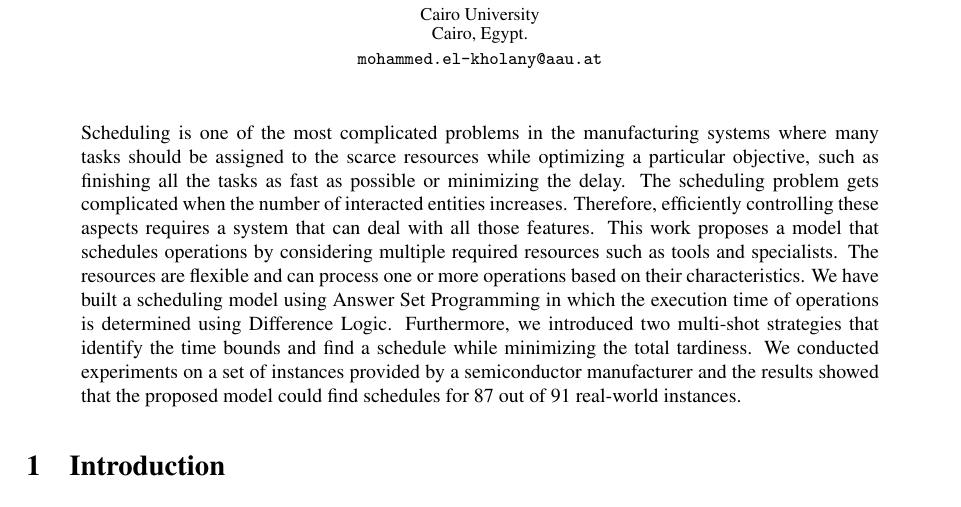
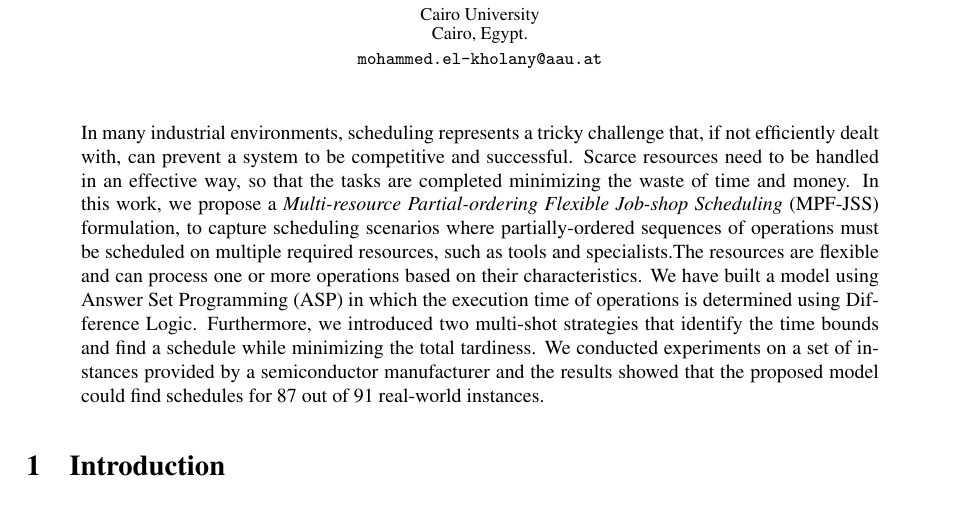
Before and after one commit to Sa3doun13/ICLP-2022-extended-abstract, a LaTeX problem sheet (Extended abstract/example.tex): part of page 1 of 5, cut so that both start at the same text. Compiled offline with pdfLaTeX; a LaTeX package or settings file that is missing is left out.

Commit message:
Rephrased part of abstract

```diff
--- a/Extended abstract/example.tex
+++ b/Extended abstract/example.tex
@@ -37,7 +37,8 @@ Mohammed M. S. El-Kholany
 \maketitle
 
 \begin{abstract}
-  Scheduling is one of the most complicated problems in the manufacturing systems where many tasks should be assigned to the scarce resources while optimizing a particular objective, such as finishing all the tasks as fast as possible or minimizing the delay. The scheduling problem gets complicated when the number of interacted entities increases. Therefore, efficiently controlling these aspects requires a system that can deal with all those features. This work proposes a model that schedules operations by considering multiple required resources such as tools and specialists. The resources are flexible and can process one or more operations based on their characteristics. We have built a scheduling model using Answer Set Programming in which the execution time of operations is determined using Difference Logic. Furthermore, we introduced two multi-shot strategies that identify the time bounds and find a schedule while minimizing the total tardiness. We conducted experiments on a set of instances provided by a semiconductor manufacturer and the results showed that the proposed model could find schedules for 87 out of 91 real-world instances.
+  In many industrial environments, scheduling represents a tricky challenge that, if not efficiently dealt with, can prevent a system to be competitive and successful. Scarce resources need to be handled in an effective way, so that the tasks are completed minimizing the waste of time and money. In this work, we propose a \emph{Multi-resource Partial-ordering Flexible Job-shop Scheduling} (\jss) formulation, to capture scheduling scenarios where partially-ordered sequences of operations must be scheduled on multiple required resources, such as tools and specialists.%Scheduling is one of the most complicated problems in manufacturing systems where many tasks should be assigned to the scarce resources while optimizing a particular objective, such as finishing all the tasks as fast as possible or minimizing the delay. The scheduling problem gets complicated when the number of interacting entities increases. Therefore, efficiently controlling these aspects requires a system that can deal with all those features. This work proposes a model that schedules operations by considering multiple required resources such as tools and specialists.
+  The resources are flexible and can process one or more operations based on their characteristics. We have built a model using Answer Set Programming (ASP) in which the execution time of operations is determined using Difference Logic. Furthermore, we introduced two multi-shot strategies that identify the time bounds and find a schedule while minimizing the total tardiness. We conducted experiments on a set of instances provided by a semiconductor manufacturer and the results showed that the proposed model could find schedules for 87 out of 91 real-world instances.
 \end{abstract}
 
 \section{Introduction}
```
